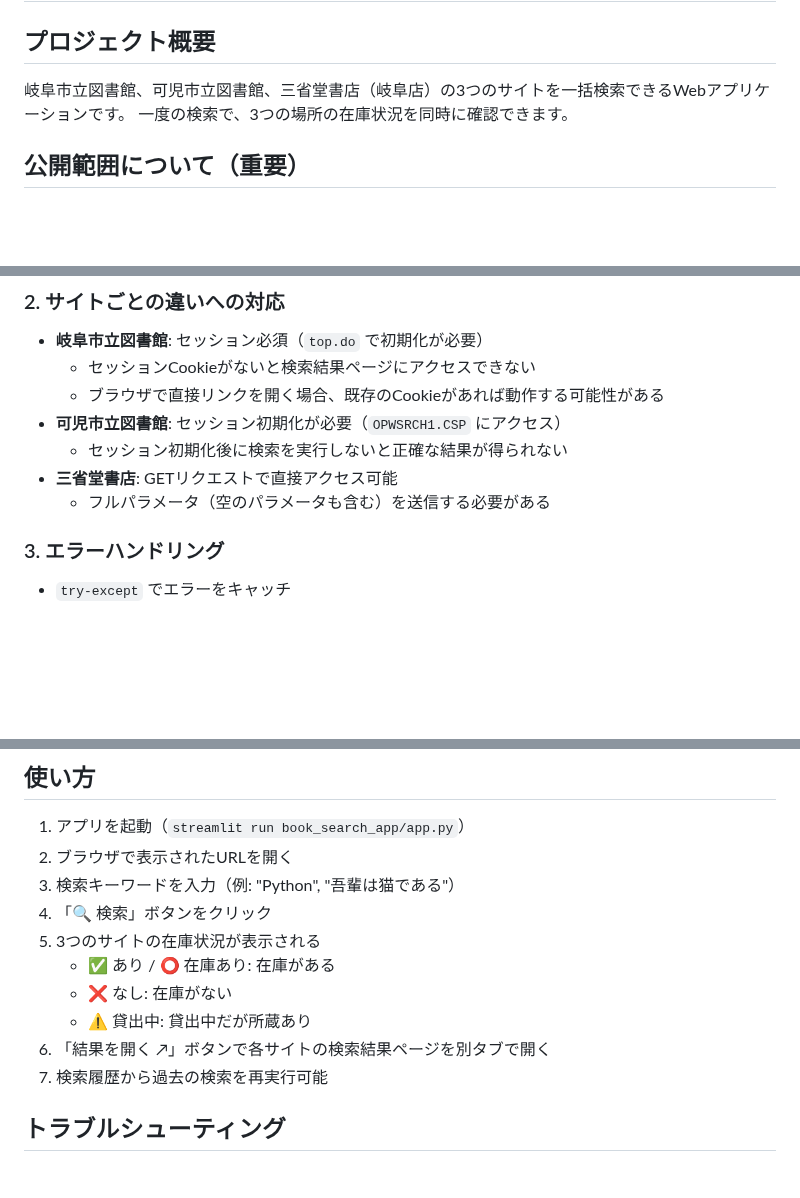
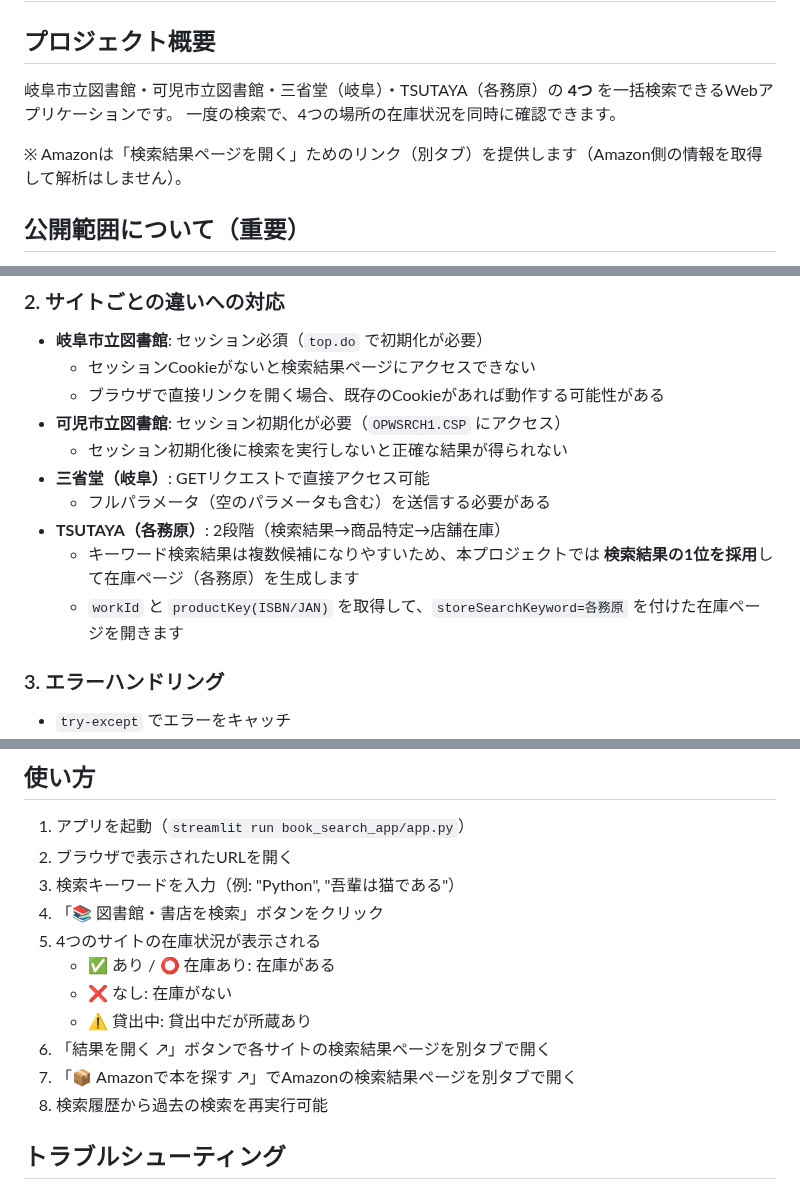
Before and after one commit to Oota-0505/book-search-app, a Markdown page: README.md, 3 parts joined by grey strips. Drawn GitHub-style; blank space fills up the shorter version.

Commit message:
Update README for 4-site search (add TSUTAYA) and Amazon link

```diff
--- a/README.md
+++ b/README.md
@@ -1,8 +1,10 @@
 # 📚 書籍横断検索アプリ - 開発ガイド
 
 ## プロジェクト概要
-岐阜市立図書館、可児市立図書館、三省堂書店（岐阜店）の3つのサイトを一括検索できるWebアプリケーションです。
-一度の検索で、3つの場所の在庫状況を同時に確認できます。
+岐阜市立図書館・可児市立図書館・三省堂（岐阜）・TSUTAYA（各務原）の **4つ** を一括検索できるWebアプリケーションです。
+一度の検索で、4つの場所の在庫状況を同時に確認できます。
+
+※ Amazonは「検索結果ページを開く」ためのリンク（別タブ）を提供します（Amazon側の情報を取得して解析はしません）。
 
 ## 公開範囲について（重要）
 本プロジェクトは、各サイトの検索結果ページを取得して在庫状況を判定する処理（HTML取得／スクレイピング相当）を含みます。
@@ -165,8 +168,11 @@
   - ブラウザで直接リンクを開く場合、既存のCookieがあれば動作する可能性がある
 - **可児市立図書館**: セッション初期化が必要（`OPWSRCH1.CSP` にアクセス）
   - セッション初期化後に検索を実行しないと正確な結果が得られない
-- **三省堂書店**: GETリクエストで直接アクセス可能
+- **三省堂（岐阜）**: GETリクエストで直接アクセス可能
   - フルパラメータ（空のパラメータも含む）を送信する必要がある
+- **TSUTAYA（各務原）**: 2段階（検索結果→商品特定→店舗在庫）
+  - キーワード検索結果は複数候補になりやすいため、本プロジェクトでは **検索結果の1位を採用**して在庫ページ（各務原）を生成します
+  - `workId` と `productKey(ISBN/JAN)` を取得して、`storeSearchKeyword=各務原` を付けた在庫ページを開きます
 
 ### 3. エラーハンドリング
 - `try-except` でエラーをキャッチ
@@ -216,13 +222,14 @@ Book Research/
 1. アプリを起動（`streamlit run book_search_app/app.py`）
 2. ブラウザで表示されたURLを開く
 3. 検索キーワードを入力（例: "Python", "吾輩は猫である"）
-4. 「🔍 検索」ボタンをクリック
-5. 3つのサイトの在庫状況が表示される
+4. 「📚 図書館・書店を検索」ボタンをクリック
+5. 4つのサイトの在庫状況が表示される
    - ✅ あり / ⭕️ 在庫あり: 在庫がある
    - ❌ なし: 在庫がない
    - ⚠️ 貸出中: 貸出中だが所蔵あり
 6. 「結果を開く ↗」ボタンで各サイトの検索結果ページを別タブで開く
-7. 検索履歴から過去の検索を再実行可能
+7. 「📦 Amazonで本を探す ↗」でAmazonの検索結果ページを別タブで開く
+8. 検索履歴から過去の検索を再実行可能
 
 ## トラブルシューティング
 
```
Also changed, not shown: other parts of README.md (+2 -1 lines).
